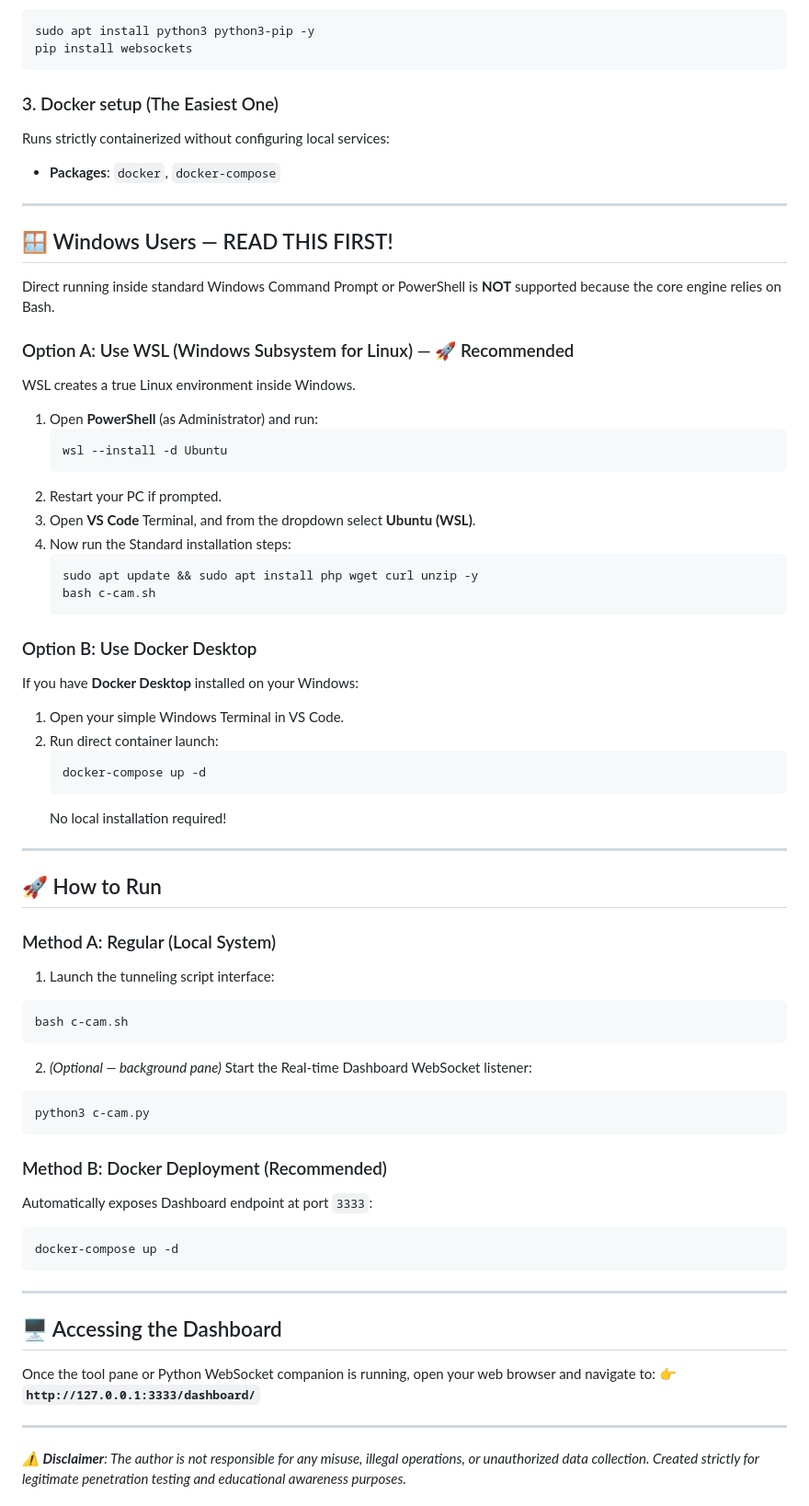
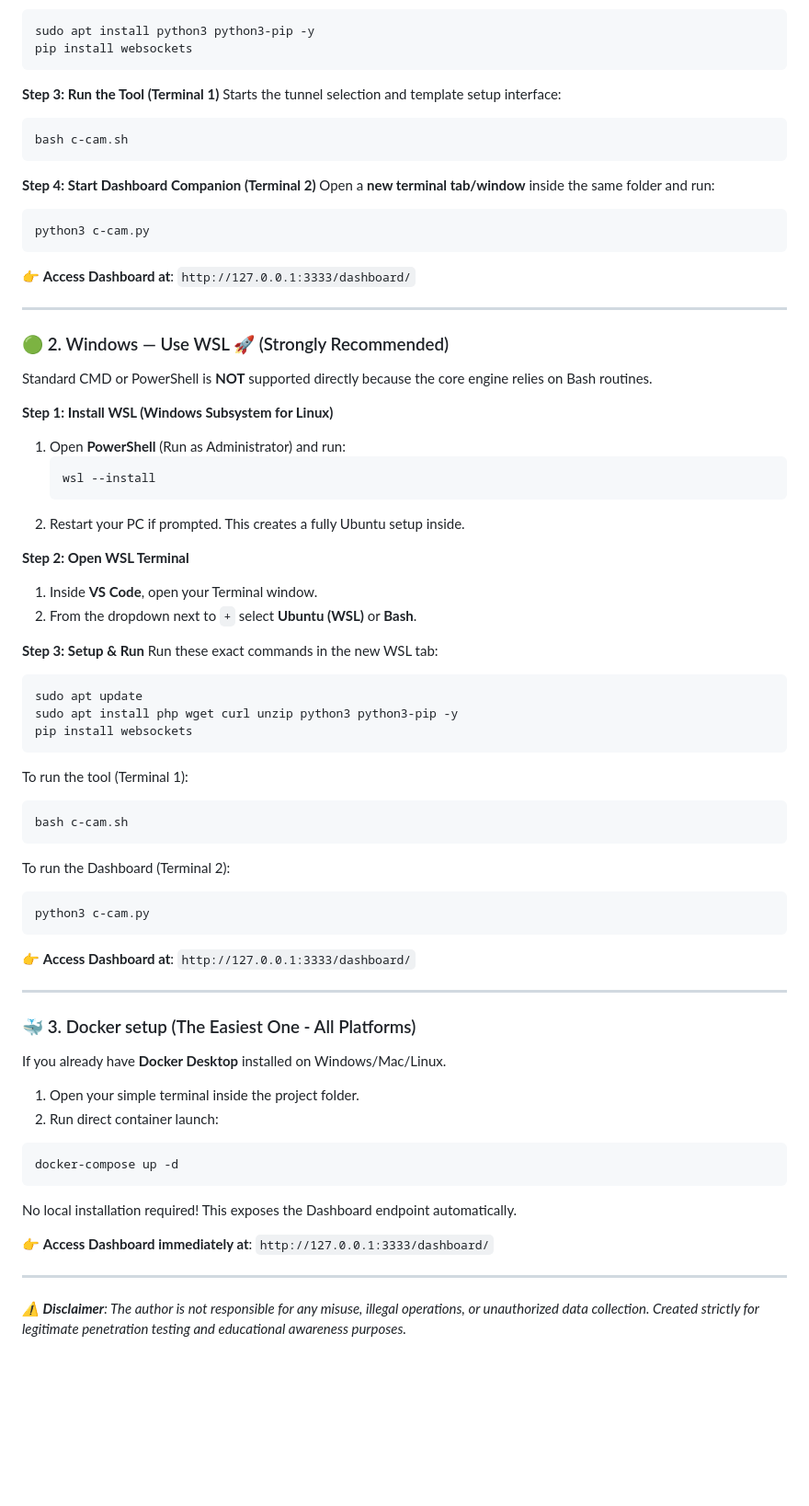
Before and after one commit to Prasadsarkate/c-cam, a Markdown page: README.md, the part around one of its changes. Shown at 92% size. GitHub-like rendering; blank space fills up the shorter version.

Commit message:
📝 Overhauled README.md with Full Setup Instructions

````diff
--- a/README.md
+++ b/README.md
@@ -56,64 +33,72 @@ sudo apt install python3 python3-pip -y
 pip install websockets
 ```
 
-### 3. Docker setup (The Easiest One)
-Runs strictly containerized without configuring local services:
-*   **Packages**: `docker`, `docker-compose`
-
----
-
-## 🪟 Windows Users — READ THIS FIRST!
-Direct running inside standard Windows Command Prompt or PowerShell is **NOT** supported because the core engine relies on Bash.
-
-### Option A: Use WSL (Windows Subsystem for Linux) — 🚀 Recommended
-WSL creates a true Linux environment inside Windows.
-1. Open **PowerShell** (as Administrator) and run:
-   ```powershell
-   wsl --install -d Ubuntu
-   ```
-2. Restart your PC if prompted.
-3. Open **VS Code** Terminal, and from the dropdown select **Ubuntu (WSL)**.
-4. Now run the Standard installation steps:
-   ```bash
-   sudo apt update && sudo apt install php wget curl unzip -y
-   bash c-cam.sh
-   ```
-
-### Option B: Use Docker Desktop
-If you have **Docker Desktop** installed on your Windows:
-1. Open your simple Windows Terminal in VS Code.
-2. Run direct container launch:
-   ```bash
-   docker-compose up -d
-   ```
-   No local installation required!
-
----
-
-## 🚀 How to Run
-
-### Method A: Regular (Local System)
-1. Launch the tunneling script interface:
+**Step 3: Run the Tool (Terminal 1)**
+Starts the tunnel selection and template setup interface:
 ```bash
 bash c-cam.sh
 ```
-2. *(Optional — background pane)* Start the Real-time Dashboard WebSocket listener:
+
+**Step 4: Start Dashboard Companion (Terminal 2)**
+Open a **new terminal tab/window** inside the same folder and run:
 ```bash
 python3 c-cam.py
 ```
 
-### Method B: Docker Deployment (Recommended)
-Automatically exposes Dashboard endpoint at port `3333`:
+👉 **Access Dashboard at**: `http://127.0.0.1:3333/dashboard/`
+
+---
+
+### 🟢 2. Windows — Use WSL 🚀 (Strongly Recommended)
+
+Standard CMD or PowerShell is **NOT** supported directly because the core engine relies on Bash routines.
+
+**Step 1: Install WSL (Windows Subsystem for Linux)**
+1. Open **PowerShell** (Run as Administrator) and run:
+   ```powershell
+   wsl --install
+   ```
+2. Restart your PC if prompted. This creates a fully Ubuntu setup inside.
+
+**Step 2: Open WSL Terminal**
+1. Inside **VS Code**, open your Terminal window.
+2. From the dropdown next to `+` select **Ubuntu (WSL)** or **Bash**.
+
+**Step 3: Setup & Run**
+Run these exact commands in the new WSL tab:
+```bash
+sudo apt update
+sudo apt install php wget curl unzip python3 python3-pip -y
+pip install websockets
+```
+
+To run the tool (Terminal 1):
+```bash
+bash c-cam.sh
+```
+
+To run the Dashboard (Terminal 2):
+```bash
+python3 c-cam.py
+```
+
+👉 **Access Dashboard at**: `http://127.0.0.1:3333/dashboard/`
+
+---
+
+### 🐳 3. Docker setup (The Easiest One - All Platforms)
+
+If you already have **Docker Desktop** installed on Windows/Mac/Linux.
+
+1. Open your simple terminal inside the project folder.
+2. Run direct container launch:
 ```bash
 docker-compose up -d
 ```
 
----
+No local installation required! This exposes the Dashboard endpoint automatically.
 
-## 🖥️ Accessing the Dashboard
-
-Once the tool pane or Python WebSocket companion is running, open your web browser and navigate to:
-👉 **`http://127.0.0.1:3333/dashboard/`**
+👉 **Access Dashboard immediately at**: `http://127.0.0.1:3333/dashboard/`
 
 ---
 
````
Also changed, not shown: other parts of README.md (+13 -36 lines).
